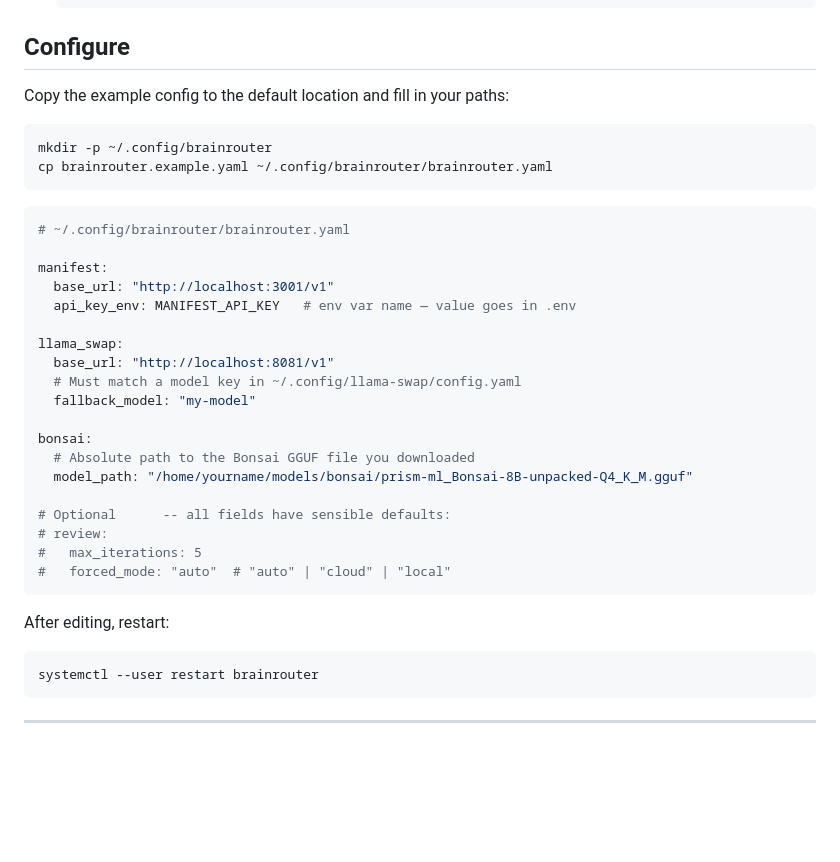
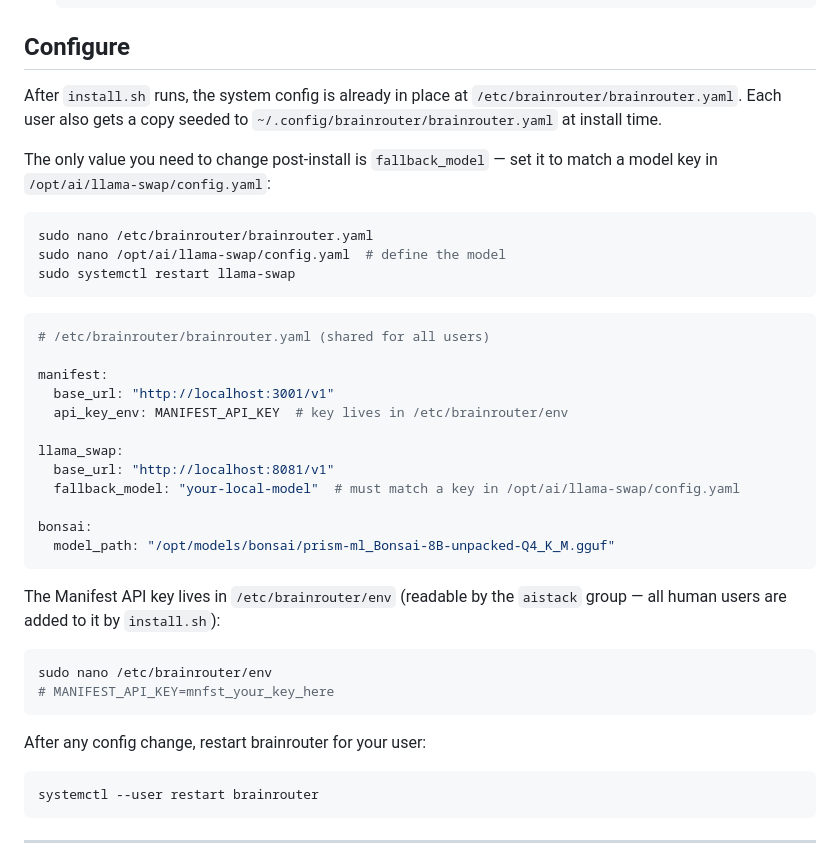
Before and after one commit to ajaxdude/brainrouter, a Markdown page: README.md, the part around the change. GitHub-like rendering; blank space fills up the shorter version.

````diff
--- a/README.md
+++ b/README.md
@@ -107,36 +107,42 @@ The Manifest API key cannot be automated (you create it in the browser wizard):
 
 ## Configure
 
-Copy the example config to the default location and fill in your paths:
+After `install.sh` runs, the system config is already in place at `/etc/brainrouter/brainrouter.yaml`.
+Each user also gets a copy seeded to `~/.config/brainrouter/brainrouter.yaml` at install time.
+
+The only value you need to change post-install is `fallback_model` — set it to match a model key
+in `/opt/ai/llama-swap/config.yaml`:
 
 ```bash
-mkdir -p ~/.config/brainrouter
-cp brainrouter.example.yaml ~/.config/brainrouter/brainrouter.yaml
+sudo nano /etc/brainrouter/brainrouter.yaml
+sudo nano /opt/ai/llama-swap/config.yaml  # define the model
+sudo systemctl restart llama-swap
 ```
 
 ```yaml
-# ~/.config/brainrouter/brainrouter.yaml
+# /etc/brainrouter/brainrouter.yaml (shared for all users)
 
 manifest:
   base_url: "http://localhost:3001/v1"
-  api_key_env: MANIFEST_API_KEY   # env var name — value goes in .env
+  api_key_env: MANIFEST_API_KEY  # key lives in /etc/brainrouter/env
 
 llama_swap:
   base_url: "http://localhost:8081/v1"
-  # Must match a model key in ~/.config/llama-swap/config.yaml
-  fallback_model: "my-model"
+  fallback_model: "your-local-model"  # must match a key in /opt/ai/llama-swap/config.yaml
 
 bonsai:
-  # Absolute path to the Bonsai GGUF file you downloaded
-  model_path: "/home/yourname/models/bonsai/prism-ml_Bonsai-8B-unpacked-Q4_K_M.gguf"
-
-# Optional 		-- all fields have sensible defaults:
-# review:
-#   max_iterations: 5
-#   forced_mode: "auto"  # "auto" | "cloud" | "local"
+  model_path: "/opt/models/bonsai/prism-ml_Bonsai-8B-unpacked-Q4_K_M.gguf"
 ```
 
-After editing, restart:
+The Manifest API key lives in `/etc/brainrouter/env` (readable by the `aistack` group — all human
+users are added to it by `install.sh`):
+
+```bash
+sudo nano /etc/brainrouter/env
+# MANIFEST_API_KEY=mnfst_your_key_here
+```
+
+After any config change, restart brainrouter for your user:
 ```bash
 systemctl --user restart brainrouter
 ```
````
Also changed, not shown: PRD.md (+28 -1 lines).
